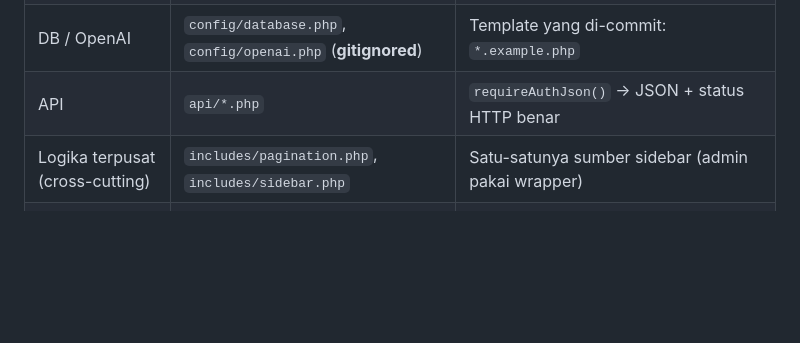
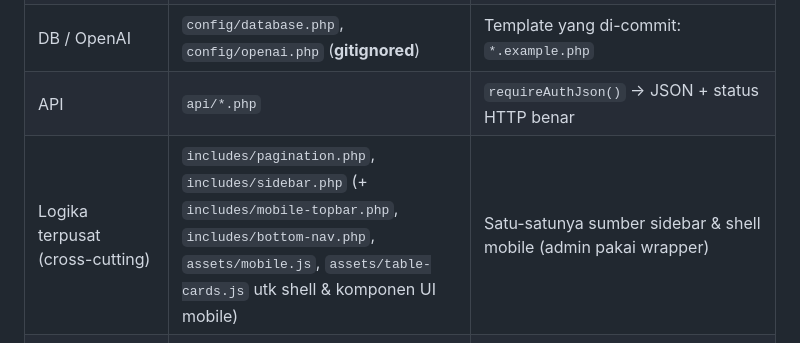
Before and after one commit to iggbudi/smart-marketing-agent-rfm, a Markdown page: AGENTS.md, the part around the change. Rendered like a GitHub page; blank space fills up the shorter version.

```diff
--- a/AGENTS.md
+++ b/AGENTS.md
@@ -25,7 +25,7 @@ URL = file `.php` langsung di docroot.
 | Kredensial env | `config/env.php` | `env($key, $default)` — prioritas: env var > `.env` > default |
 | DB / OpenAI | `config/database.php`, `config/openai.php` (**gitignored**) | Template yang di-commit: `*.example.php` |
 | API | `api/*.php` | `requireAuthJson()` → JSON + status HTTP benar |
-| Logika terpusat (cross-cutting) | `includes/pagination.php`, `includes/sidebar.php` | Satu-satunya sumber sidebar (admin pakai wrapper) |
+| Logika terpusat (cross-cutting) | `includes/pagination.php`, `includes/sidebar.php` (+ `includes/mobile-topbar.php`, `includes/bottom-nav.php`, `assets/mobile.js`, `assets/table-cards.js` utk shell & komponen UI mobile) | Satu-satunya sumber sidebar & shell mobile (admin pakai wrapper) |
 | Slice per fitur (PSR-4 `App\`) | `src/Customers`, `src/Transactions`, `src/Dashboard`, `src/Rfm`, `src/Import`, `src/Upload`, `src/Export`, `src/Ai`, `src/Business` | Tiap fitur punya class repository/service (query + aturan bisnis TIDAK inline di halaman); halaman/API tipis memanggil class ini |
 | Logika murni (PSR-4 `App\`) | `src/Rfm.php` | Single source of truth skor/segmen RFM; SQL di `src/Rfm/RfmService.php` **dibangun** dari sini |
 | Test | `tests/*.php` | PHPUnit 9.6; bootstrap arahkan ke DB test |
```
Also changed, not shown: README.md (+8 -4 lines).
